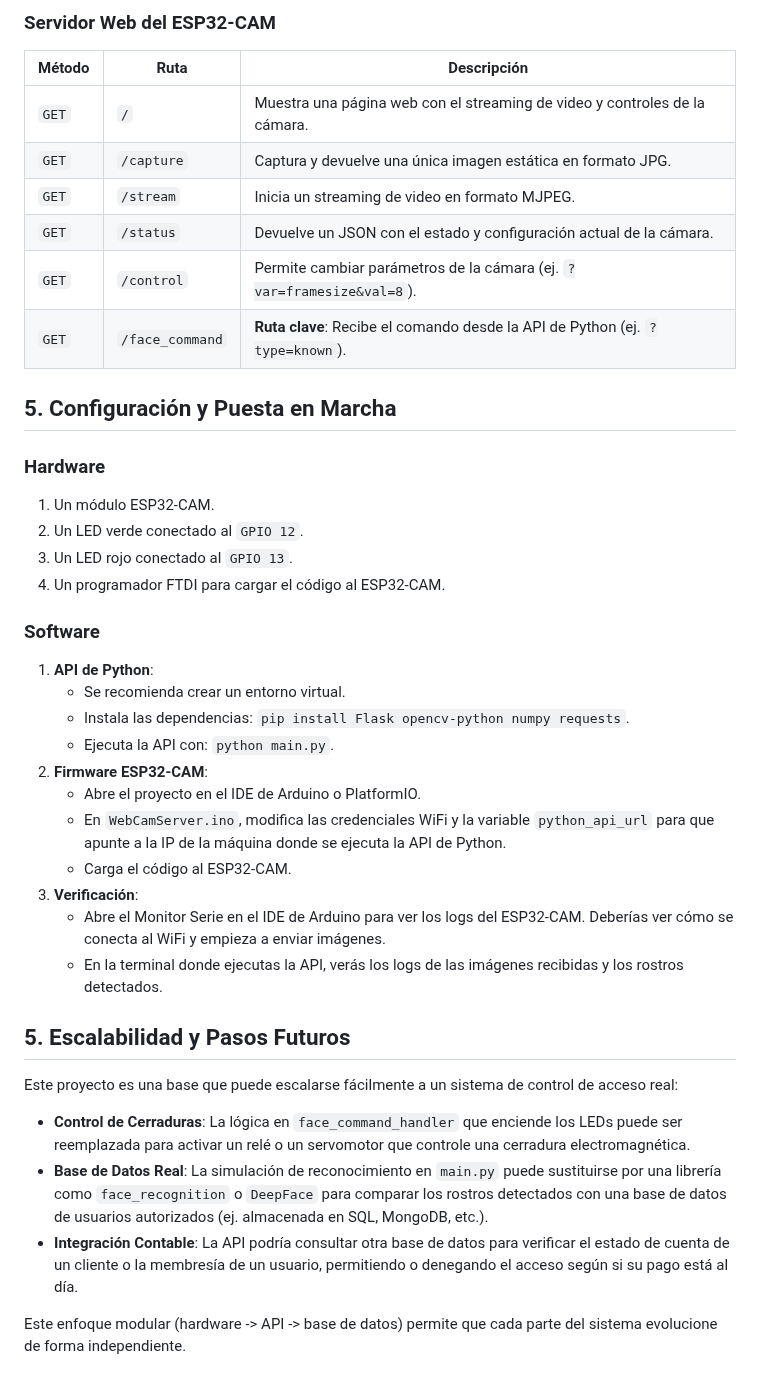
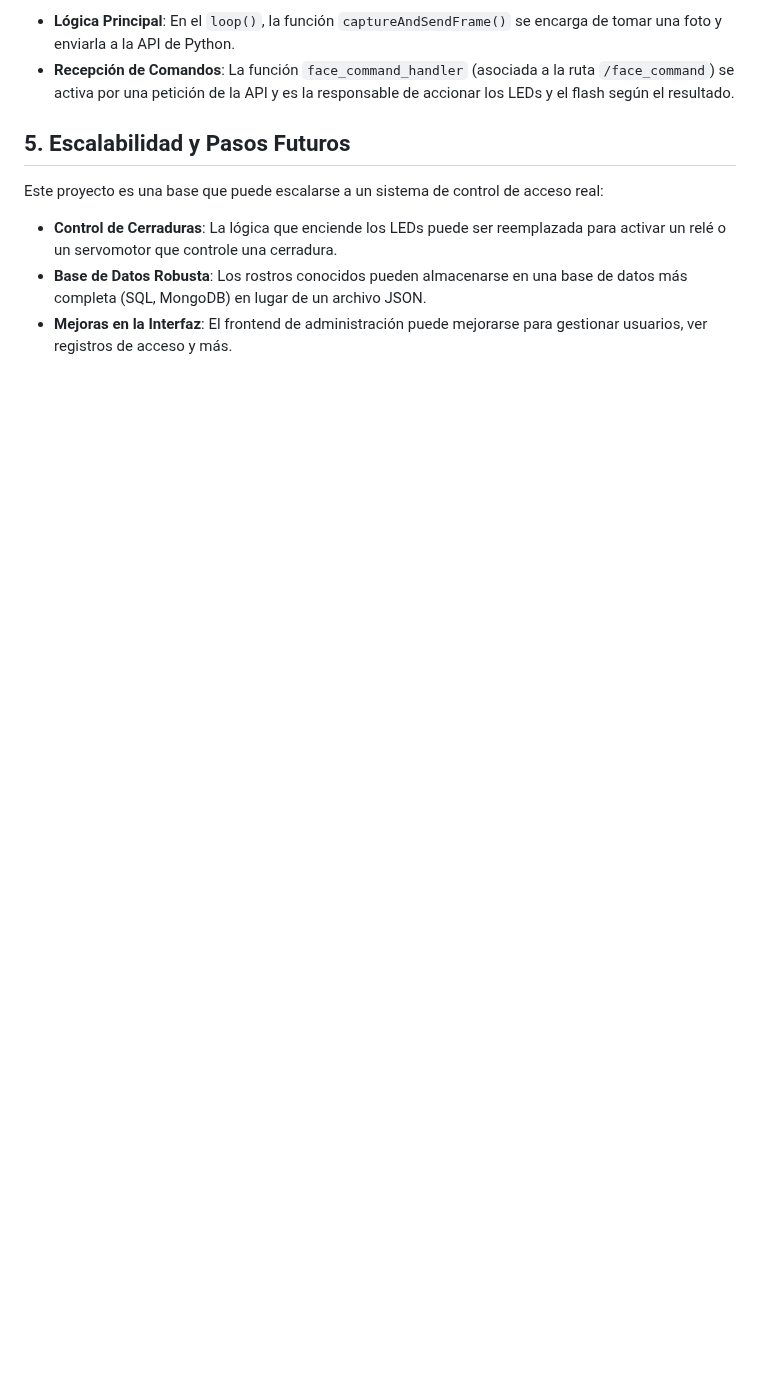
Before and after one commit to jmxsdev/esp32cam, a Markdown page: README.md, the part around one of its changes. Drawn GitHub-style; blank space fills up the shorter version.

```diff
--- a/README.md
+++ b/README.md
@@ -76,41 +127,10 @@ A continuación se listan las rutas más relevantes del proyecto.
-### Servidor Web del ESP32-CAM
-
-| Método | Ruta             | Descripción                                                                 |
-|--------|------------------|-----------------------------------------------------------------------------|
-| `GET`  | `/`              | Muestra una página web con el streaming de video y controles de la cámara.  |
-| `GET`  | `/capture`       | Captura y devuelve una única imagen estática en formato JPG.                |
-| `GET`  | `/stream`        | Inicia un streaming de video en formato MJPEG.                              |
-| `GET`  | `/status`        | Devuelve un JSON con el estado y configuración actual de la cámara.         |
-| `GET`  | `/control`       | Permite cambiar parámetros de la cámara (ej. `?var=framesize&val=8`).       |
-| `GET`  | `/face_command`  | **Ruta clave**: Recibe el comando desde la API de Python (ej. `?type=known`). |
-
-## 5. Configuración y Puesta en Marcha
-
-### Hardware
-1.  Un módulo ESP32-CAM.
-2.  Un LED verde conectado al `GPIO 12`.
-3.  Un LED rojo conectado al `GPIO 13`.
-4.  Un programador FTDI para cargar el código al ESP32-CAM.
-
-### Software
-1.  **API de Python**:
-    - Se recomienda crear un entorno virtual.
-    - Instala las dependencias: `pip install Flask opencv-python numpy requests`.
-    - Ejecuta la API con: `python main.py`.
-2.  **Firmware ESP32-CAM**:
-    - Abre el proyecto en el IDE de Arduino o PlatformIO.
-    - En `WebCamServer.ino`, modifica las credenciales WiFi y la variable `python_api_url` para que apunte a la IP de la máquina donde se ejecuta la API de Python.
-    - Carga el código al ESP32-CAM.
-3.  **Verificación**:
-    - Abre el Monitor Serie en el IDE de Arduino para ver los logs del ESP32-CAM. Deberías ver cómo se conecta al WiFi y empieza a enviar imágenes.
-    - En la terminal donde ejecutas la API, verás los logs de las imágenes recibidas y los rostros detectados.
+- **Lógica Principal**: En el `loop()`, la función `captureAndSendFrame()` se encarga de tomar una foto y enviarla a la API de Python.
+- **Recepción de Comandos**: La función `face_command_handler` (asociada a la ruta `/face_command`) se activa por una petición de la API y es la responsable de accionar los LEDs y el flash según el resultado.
 
 ## 5. Escalabilidad y Pasos Futuros
 
-Este proyecto es una base que puede escalarse fácilmente a un sistema de control de acceso real:
+Este proyecto es una base que puede escalarse a un sistema de control de acceso real:
 
-- **Control de Cerraduras**: La lógica en `face_command_handler` que enciende los LEDs puede ser reemplazada para activar un relé o un servomotor que controle una cerradura electromagnética.
-- **Base de Datos Real**: La simulación de reconocimiento en `main.py` puede sustituirse por una librería como `face_recognition` o `DeepFace` para comparar los rostros detectados con una base de datos de usuarios autorizados (ej. almacenada en SQL, MongoDB, etc.).
-- **Integración Contable**: La API podría consultar otra base de datos para verificar el estado de cuenta de un cliente o la membresía de un usuario, permitiendo o denegando el acceso según si su pago está al día.
-
-Este enfoque modular (hardware -> API -> base de datos) permite que cada parte del sistema evolucione de forma independiente.
+- **Control de Cerraduras**: La lógica que enciende los LEDs puede ser reemplazada para activar un relé o un servomotor que controle una cerradura.
+- **Base de Datos Robusta**: Los rostros conocidos pueden almacenarse en una base de datos más completa (SQL, MongoDB) en lugar de un archivo JSON.
+- **Mejoras en la Interfaz**: El frontend de administración puede mejorarse para gestionar usuarios, ver registros de acceso y más.
```
Also changed, not shown: other parts of README.md (+98 -47 lines).
